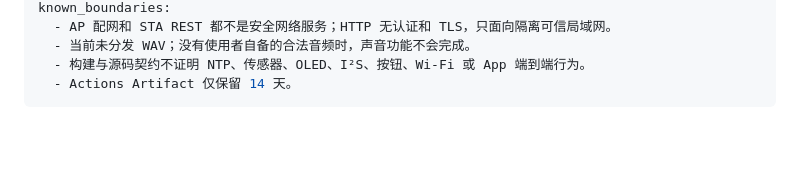
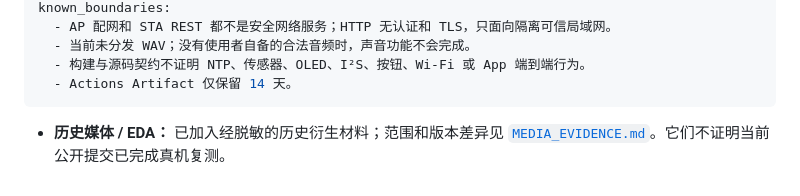
Before and after one commit to rongyishuaige7/esp32-smart-alarm-clock, a Markdown page: docs/HARDWARE_LAB_CARD.md, the part around the change. GitHub-like rendering; blank space fills up the shorter version.

````diff
--- a/docs/HARDWARE_LAB_CARD.md
+++ b/docs/HARDWARE_LAB_CARD.md
@@ -12,3 +12,5 @@ known_boundaries:
   - 构建与源码契约不证明 NTP、传感器、OLED、I²S、按钮、Wi-Fi 或 App 端到端行为。
   - Actions Artifact 仅保留 14 天。
 ```
+
+- **历史媒体 / EDA：** 已加入经脱敏的历史衍生材料；范围和版本差异见 [`MEDIA_EVIDENCE.md`](MEDIA_EVIDENCE.md)。它们不证明当前公开提交已完成真机复测。
````
Also changed, not shown: README.md (+9 -0 lines), docs/MEDIA_EVIDENCE.md (added, +26 -0 lines), docs/PROJECT_STATUS.md (+6 -0 lines), assets/photos/historical-prototype-redacted.jpg (added), 2 other files.
